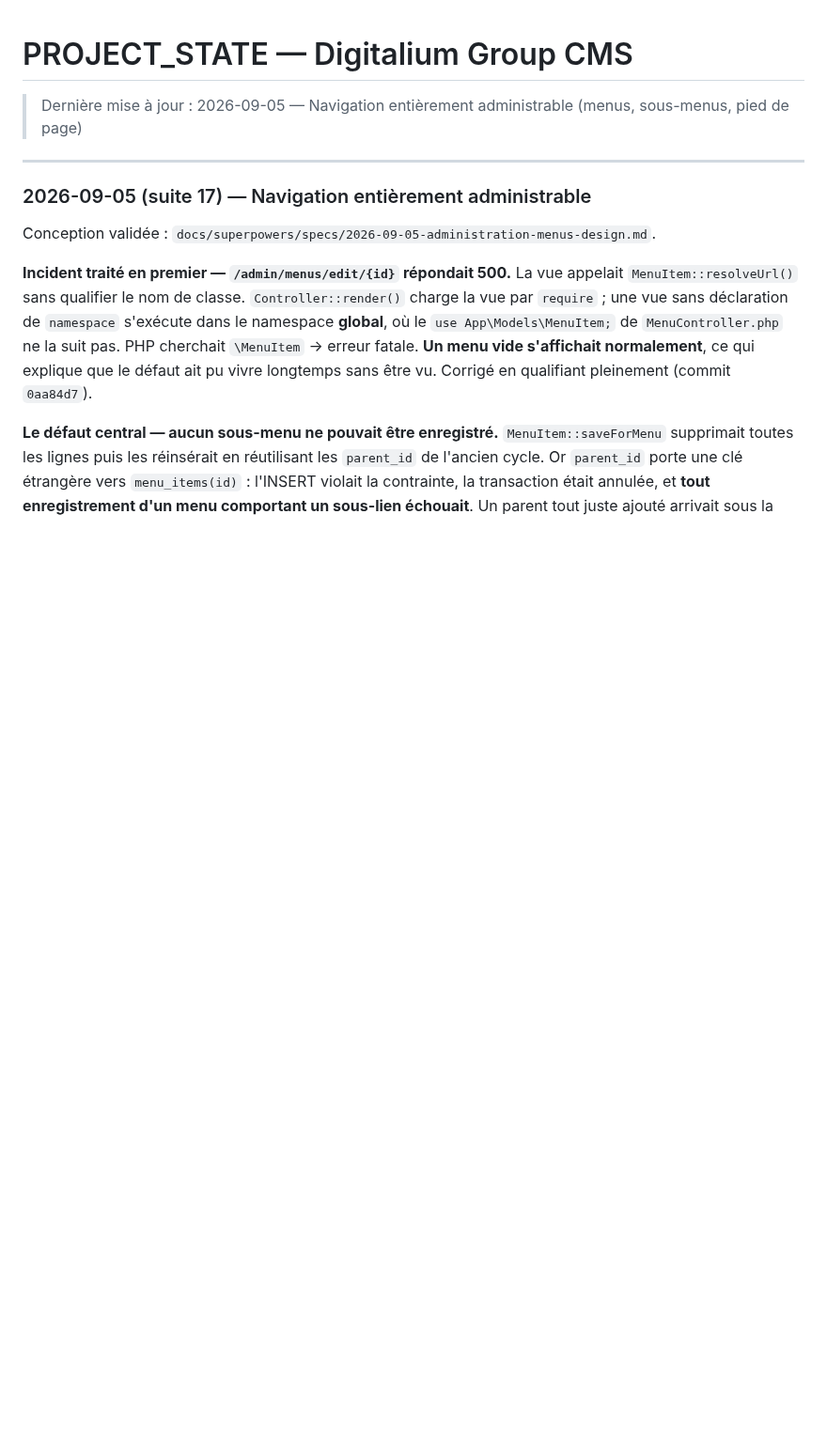
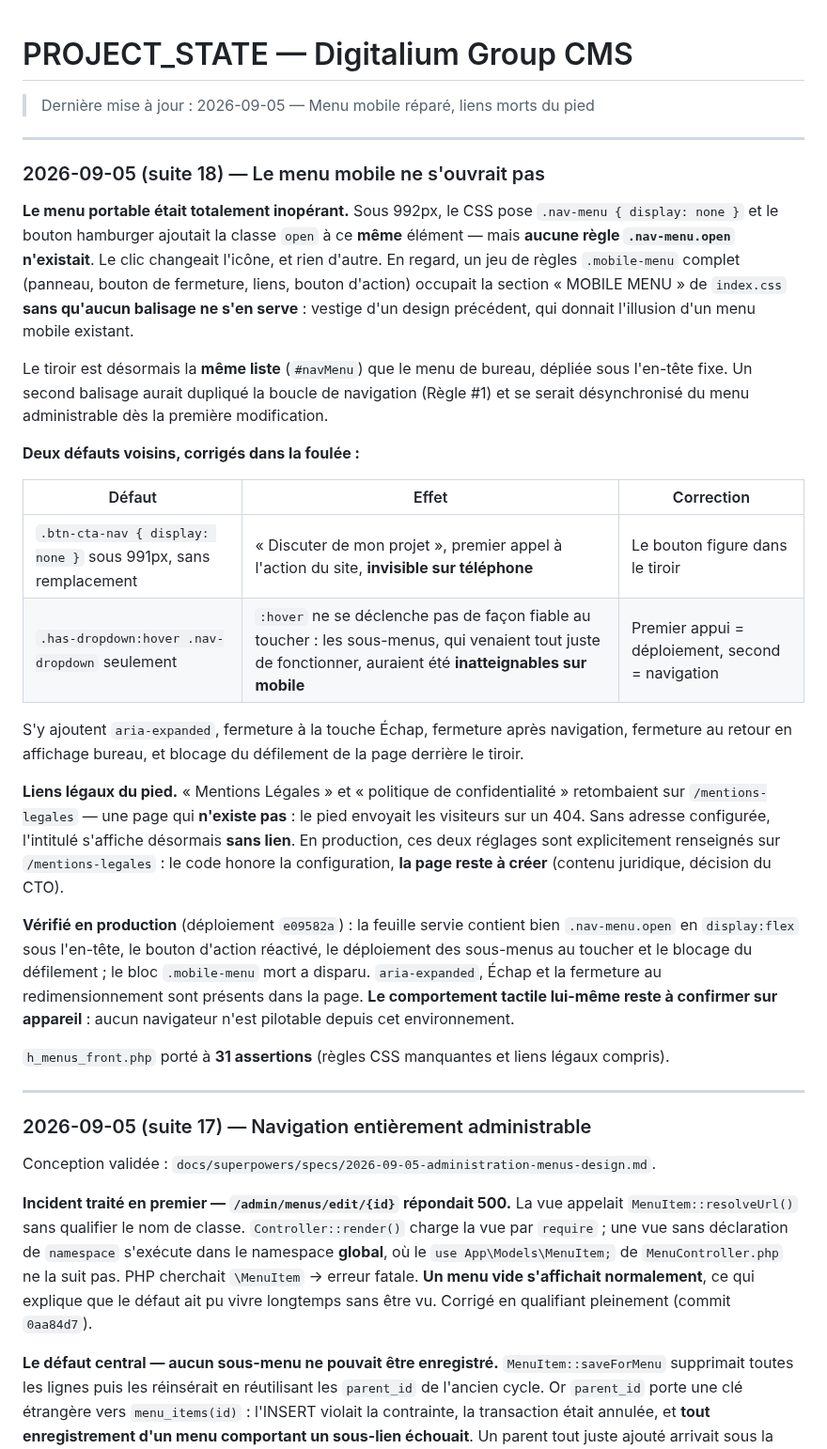
Before and after one commit to KODEX-cloud/Digitalium, a Markdown page: PROJECT_STATE.md, the part around the change. Shown at 94% size. Rendered like a GitHub page; blank space fills up the shorter version.

Commit message:
docs: PROJECT_STATE — menu mobile inoperant et liens morts du pied (Regle #6)
Co-Authored-By: Claude Opus 5 <noreply@anthropic.com>

```diff
--- a/PROJECT_STATE.md
+++ b/PROJECT_STATE.md
@@ -1,5 +1,45 @@
 # PROJECT_STATE — Digitalium Group CMS
-> Dernière mise à jour : 2026-09-05 — Navigation entièrement administrable (menus, sous-menus, pied de page)
+> Dernière mise à jour : 2026-09-05 — Menu mobile réparé, liens morts du pied
+
+---
+
+### 2026-09-05 (suite 18) — Le menu mobile ne s'ouvrait pas
+
+**Le menu portable était totalement inopérant.** Sous 992px, le CSS pose
+`.nav-menu { display: none }` et le bouton hamburger ajoutait la classe `open` à ce **même**
+élément — mais **aucune règle `.nav-menu.open` n'existait**. Le clic changeait l'icône, et rien
+d'autre. En regard, un jeu de règles `.mobile-menu` complet (panneau, bouton de fermeture, liens,
+bouton d'action) occupait la section « MOBILE MENU » de `index.css` **sans qu'aucun balisage ne
+s'en serve** : vestige d'un design précédent, qui donnait l'illusion d'un menu mobile existant.
+
+Le tiroir est désormais la **même liste** (`#navMenu`) que le menu de bureau, dépliée sous
+l'en-tête fixe. Un second balisage aurait dupliqué la boucle de navigation (Règle #1) et se serait
+désynchronisé du menu administrable dès la première modification.
+
+**Deux défauts voisins, corrigés dans la foulée :**
+
+| Défaut | Effet | Correction |
+|---|---|---|
+| `.btn-cta-nav { display: none }` sous 991px, sans remplacement | « Discuter de mon projet », premier appel à l'action du site, **invisible sur téléphone** | Le bouton figure dans le tiroir |
+| `.has-dropdown:hover .nav-dropdown` seulement | `:hover` ne se déclenche pas de façon fiable au toucher : les sous-menus, qui venaient tout juste de fonctionner, auraient été **inatteignables sur mobile** | Premier appui = déploiement, second = navigation |
+
+S'y ajoutent `aria-expanded`, fermeture à la touche Échap, fermeture après navigation, fermeture au
+retour en affichage bureau, et blocage du défilement de la page derrière le tiroir.
+
+**Liens légaux du pied.** « Mentions Légales » et « politique de confidentialité » retombaient sur
+`/mentions-legales` — une page qui **n'existe pas** : le pied envoyait les visiteurs sur un 404.
+Sans adresse configurée, l'intitulé s'affiche désormais **sans lien**. En production, ces deux
+réglages sont explicitement renseignés sur `/mentions-legales` : le code honore la configuration,
+**la page reste à créer** (contenu juridique, décision du CTO).
+
+**Vérifié en production** (déploiement `e09582a`) : la feuille servie contient bien
+`.nav-menu.open` en `display:flex` sous l'en-tête, le bouton d'action réactivé, le déploiement des
+sous-menus au toucher et le blocage du défilement ; le bloc `.mobile-menu` mort a disparu.
+`aria-expanded`, Échap et la fermeture au redimensionnement sont présents dans la page. **Le
+comportement tactile lui-même reste à confirmer sur appareil** : aucun navigateur n'est pilotable
+depuis cet environnement.
+
+`h_menus_front.php` porté à **31 assertions** (règles CSS manquantes et liens légaux compris).
 
 ---
 
```
